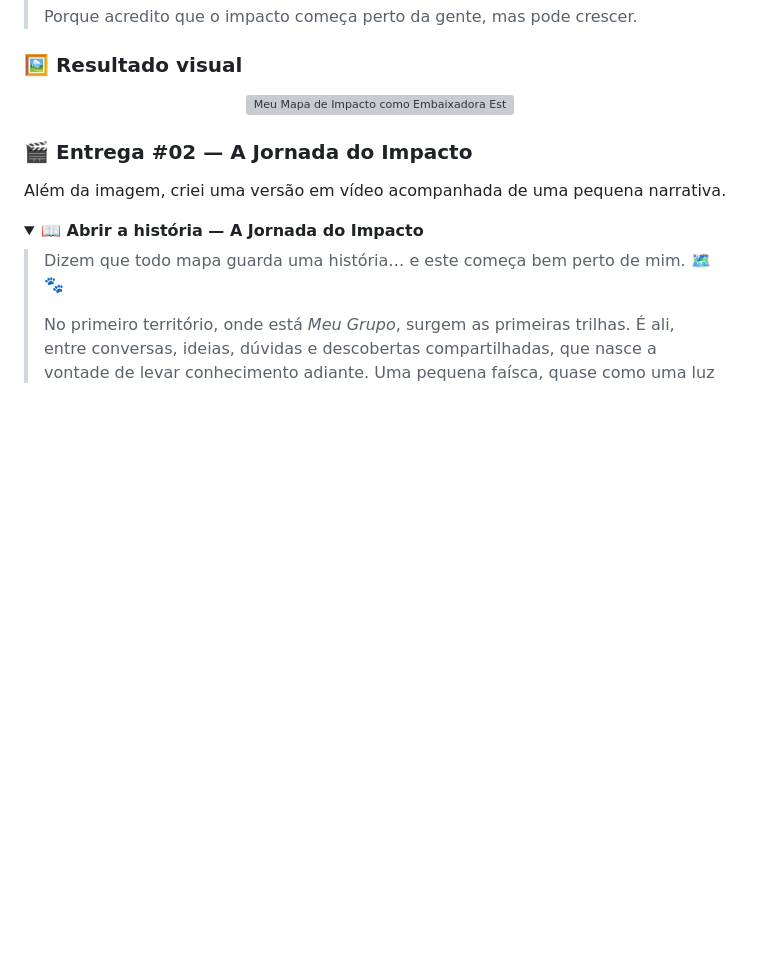
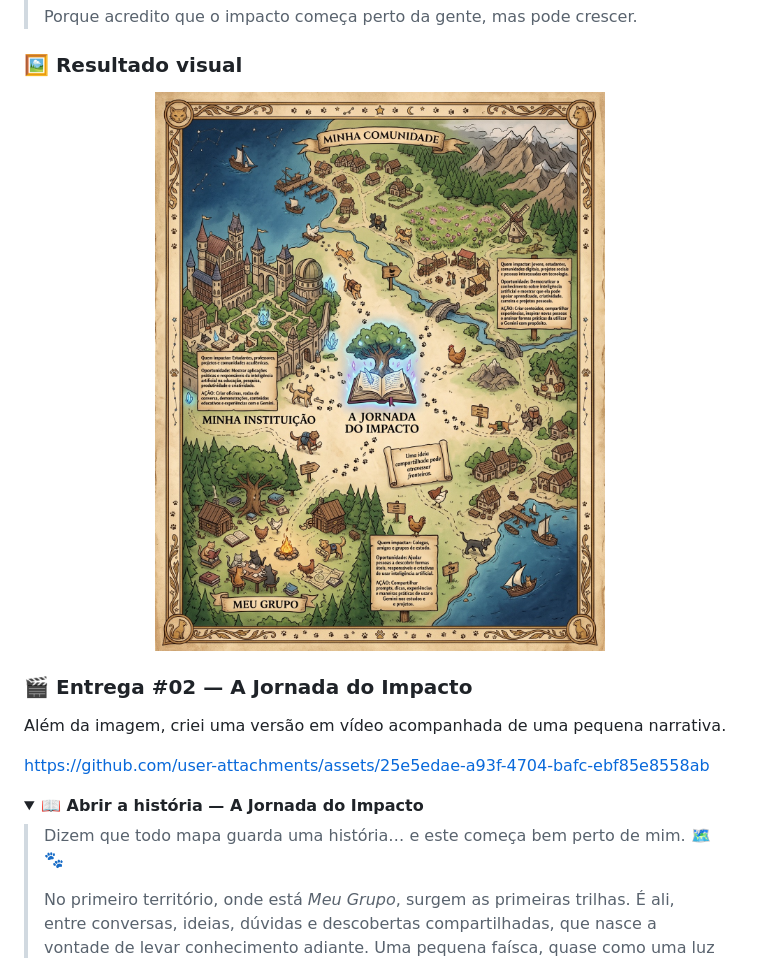
Before and after one commit to SouBeatrizKaroline/gemini-em-missao, a Markdown page: README.md, the part around the change. Drawn GitHub-style; folded sections open; blank space fills up the shorter version; grey boxes are pictures that could not be loaded.

Commit message:
Update visual result section in README
Updated image source and added video link for delivery.

```diff
--- a/README.md
+++ b/README.md
@@ -1698,12 +1698,14 @@ Quero levar essas descobertas ainda mais longe, alcançando:
 ### 🖼️ Resultado visual
 
 <p align="center">
-  <img src="./img-007-semana2-mapa-impacto.png" width="720" alt="Meu Mapa de Impacto como Embaixadora Estudantil Google Gemini">
+  <img src="semana02-entrega01-desafio01-meu-mapa-de-impacto.png" width="720" alt="Meu Mapa de Impacto como Embaixadora Estudantil Google Gemini">
 </p>
 
 ### 🎬 Entrega #02 — A Jornada do Impacto
 
 Além da imagem, criei uma versão em vídeo acompanhada de uma pequena narrativa.
+
+https://github.com/user-attachments/assets/25e5edae-a93f-4704-bafc-ebf85e8558ab
 
 <details>
 <summary><strong>📖 Abrir a história — A Jornada do Impacto</strong></summary>
```
